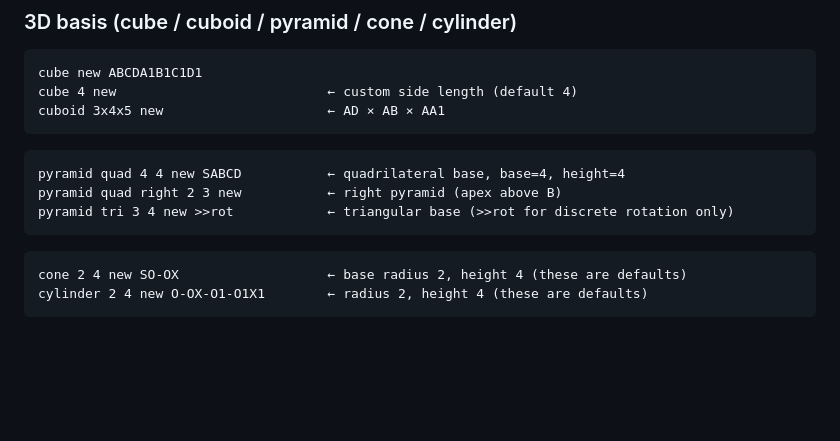
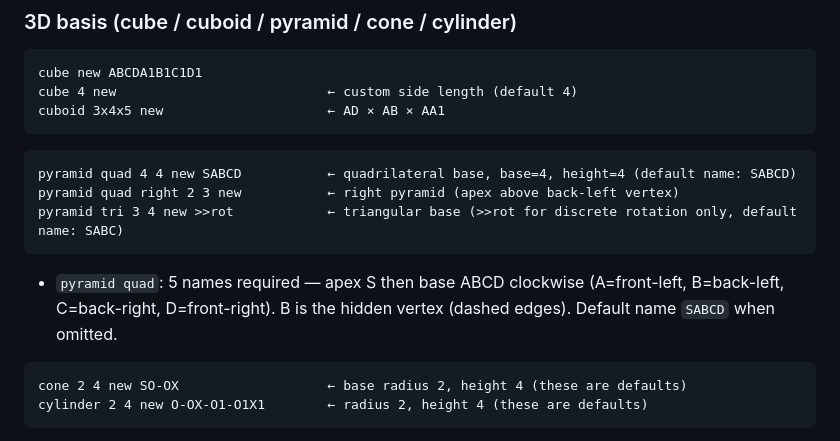
Before and after one commit to skafis-edtech/matikzy, a Markdown page: llm-docs.md, the part around the change. Rendered like a GitHub page; blank space fills up the shorter version.

Commit message:
update llm docs for wuad pyramid

````diff
--- a/llm-docs.md
+++ b/llm-docs.md
@@ -241,10 +241,11 @@ cuboid 3x4x5 new                     ← AD × AB × AA1
 ```
 
 ```
-pyramid quad 4 4 new SABCD           ← quadrilateral base, base=4, height=4
-pyramid quad right 2 3 new           ← right pyramid (apex above B)
-pyramid tri 3 4 new >>rot            ← triangular base (>>rot for discrete rotation only)
+pyramid quad 4 4 new SABCD           ← quadrilateral base, base=4, height=4 (default name: SABCD)
+pyramid quad right 2 3 new           ← right pyramid (apex above back-left vertex)
+pyramid tri 3 4 new >>rot            ← triangular base (>>rot for discrete rotation only, default name: SABC)
 ```
+- `pyramid quad`: 5 names required — apex S then base ABCD clockwise (A=front-left, B=back-left, C=back-right, D=front-right). B is the hidden vertex (dashed edges). Default name `SABCD` when omitted.
 
 ```
 cone 2 4 new SO-OX                   ← base radius 2, height 4 (these are defaults)
````
